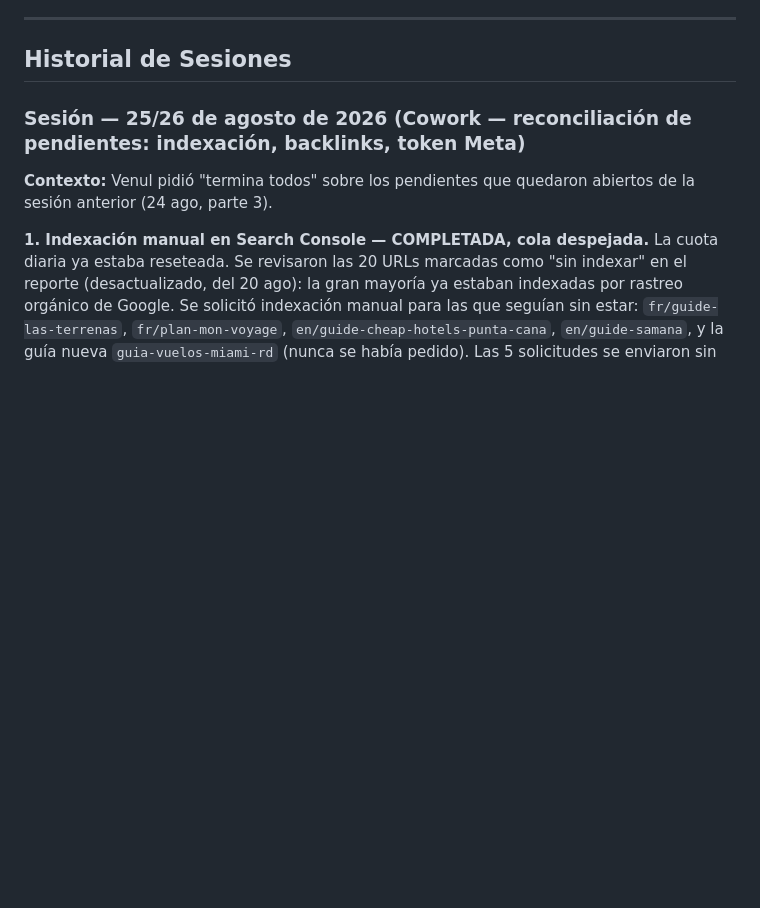
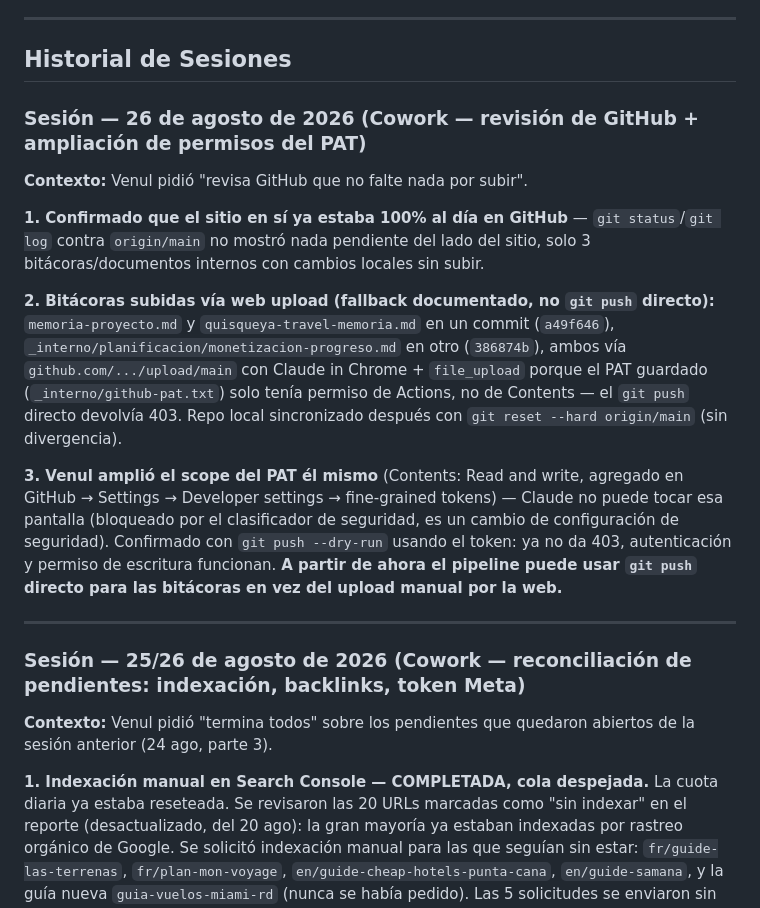
Before and after one commit to venulhernandez-cyber/quisqueyatravel, a Markdown page: memoria-proyecto.md, the part around the change. Drawn GitHub-style; blank space fills up the shorter version.

Commit message:
Registra ampliacion de permisos del PAT (Contents: Read and write)

```diff
--- a/memoria-proyecto.md
+++ b/memoria-proyecto.md
@@ -176,6 +176,18 @@ Se investigó `deploy/omniroute/` (pendiente viejo) y se confirmó que SÍ estab
 ---
 
 ## Historial de Sesiones
+
+### Sesión — 26 de agosto de 2026 (Cowork — revisión de GitHub + ampliación de permisos del PAT)
+
+**Contexto:** Venul pidió "revisa GitHub que no falte nada por subir".
+
+**1. Confirmado que el sitio en sí ya estaba 100% al día en GitHub** — `git status`/`git log` contra `origin/main` no mostró nada pendiente del lado del sitio, solo 3 bitácoras/documentos internos con cambios locales sin subir.
+
+**2. Bitácoras subidas vía web upload (fallback documentado, no `git push` directo):** `memoria-proyecto.md` y `quisqueya-travel-memoria.md` en un commit (`a49f646`), `_interno/planificacion/monetizacion-progreso.md` en otro (`386874b`), ambos vía `github.com/.../upload/main` con Claude in Chrome + `file_upload` porque el PAT guardado (`_interno/github-pat.txt`) solo tenía permiso de Actions, no de Contents — el `git push` directo devolvía 403. Repo local sincronizado después con `git reset --hard origin/main` (sin divergencia).
+
+**3. Venul amplió el scope del PAT él mismo** (Contents: Read and write, agregado en GitHub → Settings → Developer settings → fine-grained tokens) — Claude no puede tocar esa pantalla (bloqueado por el clasificador de seguridad, es un cambio de configuración de seguridad). Confirmado con `git push --dry-run` usando el token: ya no da 403, autenticación y permiso de escritura funcionan. **A partir de ahora el pipeline puede usar `git push` directo para las bitácoras en vez del upload manual por la web.**
+
+---
 
 ### Sesión — 25/26 de agosto de 2026 (Cowork — reconciliación de pendientes: indexación, backlinks, token Meta)
 
```
